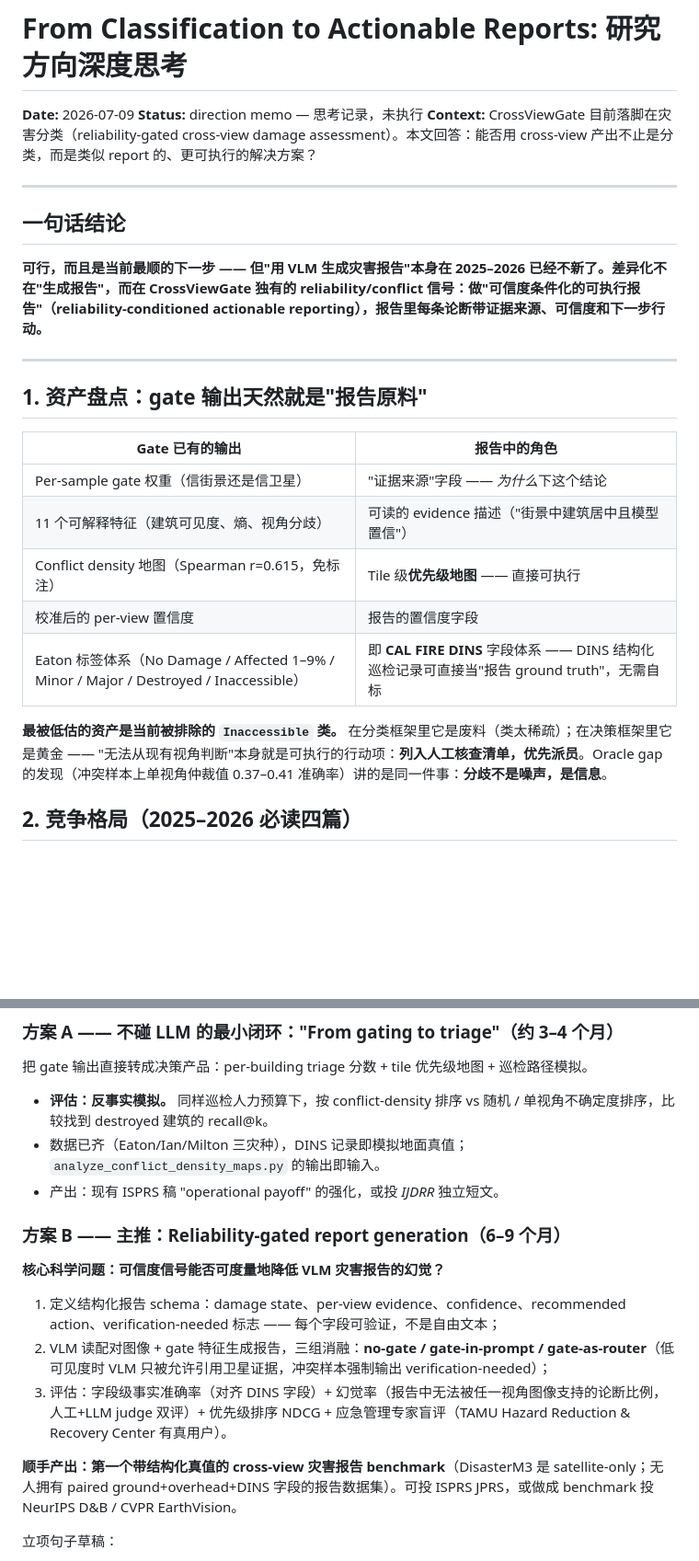
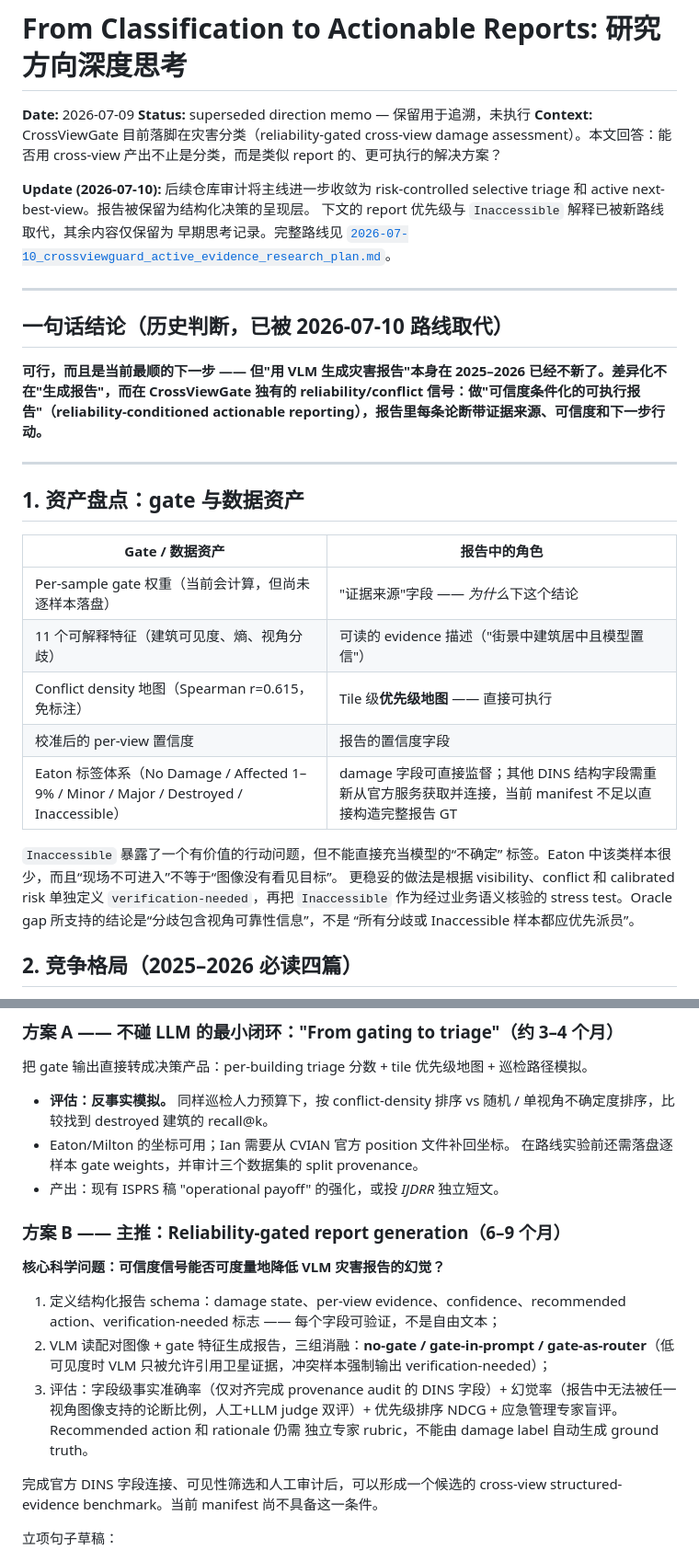
Before and after one commit to rayford295/CrossViewGate, a Markdown page: docs/2026-07-09_from_classification_to_actionable_reports.md, 2 parts joined by grey strips. Shown at 92% size. Rendered like a GitHub page; blank space fills up the shorter version.

```diff
--- a/docs/2026-07-09_from_classification_to_actionable_reports.md
+++ b/docs/2026-07-09_from_classification_to_actionable_reports.md
@@ -1,28 +1,39 @@
 # From Classification to Actionable Reports: 研究方向深度思考
 
 **Date:** 2026-07-09
-**Status:** direction memo — 思考记录，未执行
+**Status:** superseded direction memo — 保留用于追溯，未执行
 **Context:** CrossViewGate 目前落脚在灾害分类（reliability-gated cross-view damage assessment）。本文回答：能否用 cross-view 产出不止是分类，而是类似 report 的、更可执行的解决方案？
+
+**Update (2026-07-10):** 后续仓库审计将主线进一步收敛为 risk-controlled
+selective triage 和 active next-best-view。报告被保留为结构化决策的呈现层。
+下文的 report 优先级与 `Inaccessible` 解释已被新路线取代，其余内容仅保留为
+早期思考记录。完整路线见
+[`2026-07-10_crossviewguard_active_evidence_research_plan.md`](./2026-07-10_crossviewguard_active_evidence_research_plan.md)。
 
 ---
 
-## 一句话结论
+## 一句话结论（历史判断，已被 2026-07-10 路线取代）
 
 **可行，而且是当前最顺的下一步 —— 但"用 VLM 生成灾害报告"本身在 2025–2026 已经不新了。差异化不在"生成报告"，而在 CrossViewGate 独有的 reliability/conflict 信号：做"可信度条件化的可执行报告"（reliability-conditioned actionable reporting），报告里每条论断带证据来源、可信度和下一步行动。**
 
 ---
 
-## 1. 资产盘点：gate 输出天然就是"报告原料"
+## 1. 资产盘点：gate 与数据资产
 
-| Gate 已有的输出 | 报告中的角色 |
+| Gate / 数据资产 | 报告中的角色 |
 |---|---|
-| Per-sample gate 权重（信街景还是信卫星） | "证据来源"字段 —— *为什么*下这个结论 |
+| Per-sample gate 权重（当前会计算，但尚未逐样本落盘） | "证据来源"字段 —— *为什么*下这个结论 |
 | 11 个可解释特征（建筑可见度、熵、视角分歧） | 可读的 evidence 描述（"街景中建筑居中且模型置信"） |
 | Conflict density 地图（Spearman r=0.615，免标注） | Tile 级**优先级地图** —— 直接可执行 |
 | 校准后的 per-view 置信度 | 报告的置信度字段 |
-| Eaton 标签体系（No Damage / Affected 1–9% / Minor / Major / Destroyed / Inaccessible） | 即 **CAL FIRE DINS** 字段体系 —— DINS 结构化巡检记录可直接当"报告 ground truth"，无需自标 |
+| Eaton 标签体系（No Damage / Affected 1–9% / Minor / Major / Destroyed / Inaccessible） | damage 字段可直接监督；其他 DINS 结构字段需重新从官方服务获取并连接，当前 manifest 不足以直接构造完整报告 GT |
 
-**最被低估的资产是当前被排除的 `Inaccessible` 类。** 在分类框架里它是废料（类太稀疏）；在决策框架里它是黄金 —— "无法从现有视角判断"本身就是可执行的行动项：**列入人工核查清单，优先派员**。Oracle gap 的发现（冲突样本上单视角仲裁值 0.37–0.41 准确率）讲的是同一件事：**分歧不是噪声，是信息**。
+`Inaccessible` 暴露了一个有价值的行动问题，但不能直接充当模型的“不确定”
+标签。Eaton 中该类样本很少，而且“现场不可进入”不等于“图像没有看见目标”。
+更稳妥的做法是根据 visibility、conflict 和 calibrated risk 单独定义
+`verification-needed`，再把 `Inaccessible` 作为经过业务语义核验的 stress
+test。Oracle gap 所支持的结论是“分歧包含视角可靠性信息”，不是
+“所有分歧或 Inaccessible 样本都应优先派员”。
 
 ## 2. 竞争格局（2025–2026 必读四篇）
 
@@ -40,7 +51,8 @@
 把 gate 输出直接转成决策产品：per-building triage 分数 + tile 优先级地图 + 巡检路径模拟。
 
 - **评估：反事实模拟。** 同样巡检人力预算下，按 conflict-density 排序 vs 随机 / 单视角不确定度排序，比较找到 destroyed 建筑的 recall@k。
-- 数据已齐（Eaton/Ian/Milton 三灾种），DINS 记录即模拟地面真值；`analyze_conflict_density_maps.py` 的输出即输入。
+- Eaton/Milton 的坐标可用；Ian 需要从 CVIAN 官方 position 文件补回坐标。
+  在路线实验前还需落盘逐样本 gate weights，并审计三个数据集的 split provenance。
 - 产出：现有 ISPRS 稿 "operational payoff" 的强化，或投 *IJDRR* 独立短文。
 
 ### 方案 B —— 主推：Reliability-gated report generation（6–9 个月）
@@ -49,9 +61,13 @@
 
 1. 定义结构化报告 schema：damage state、per-view evidence、confidence、recommended action、verification-needed 标志 —— 每个字段可验证，不是自由文本；
 2. VLM 读配对图像 + gate 特征生成报告，三组消融：**no-gate / gate-in-prompt / gate-as-router**（低可见度时 VLM 只被允许引用卫星证据，冲突样本强制输出 verification-needed）；
-3. 评估：字段级事实准确率（对齐 DINS 字段）+ 幻觉率（报告中无法被任一视角图像支持的论断比例，人工+LLM judge 双评）+ 优先级排序 NDCG + 应急管理专家盲评（TAMU Hazard Reduction & Recovery Center 有真用户）。
+3. 评估：字段级事实准确率（仅对齐完成 provenance audit 的 DINS 字段）+
+   幻觉率（报告中无法被任一视角图像支持的论断比例，人工+LLM judge 双评）+
+   优先级排序 NDCG + 应急管理专家盲评。Recommended action 和 rationale 仍需
+   独立专家 rubric，不能由 damage label 自动生成 ground truth。
 
-**顺手产出：第一个带结构化真值的 cross-view 灾害报告 benchmark**（DisasterM3 是 satellite-only；无人拥有 paired ground+overhead+DINS 字段的报告数据集）。可投 ISPRS JPRS，或做成 benchmark 投 NeurIPS D&B / CVPR EarthVision。
+完成官方 DINS 字段连接、可见性筛选和人工审计后，可以形成一个候选的
+cross-view structured-evidence benchmark。当前 manifest 尚不具备这一条件。
 
 立项句子草稿：
 
```
Also changed, not shown: README.md (+14 -2 lines), docs/2026-07-10_crossviewguard_active_evidence_research_plan.md (added, +501 -0 lines).
